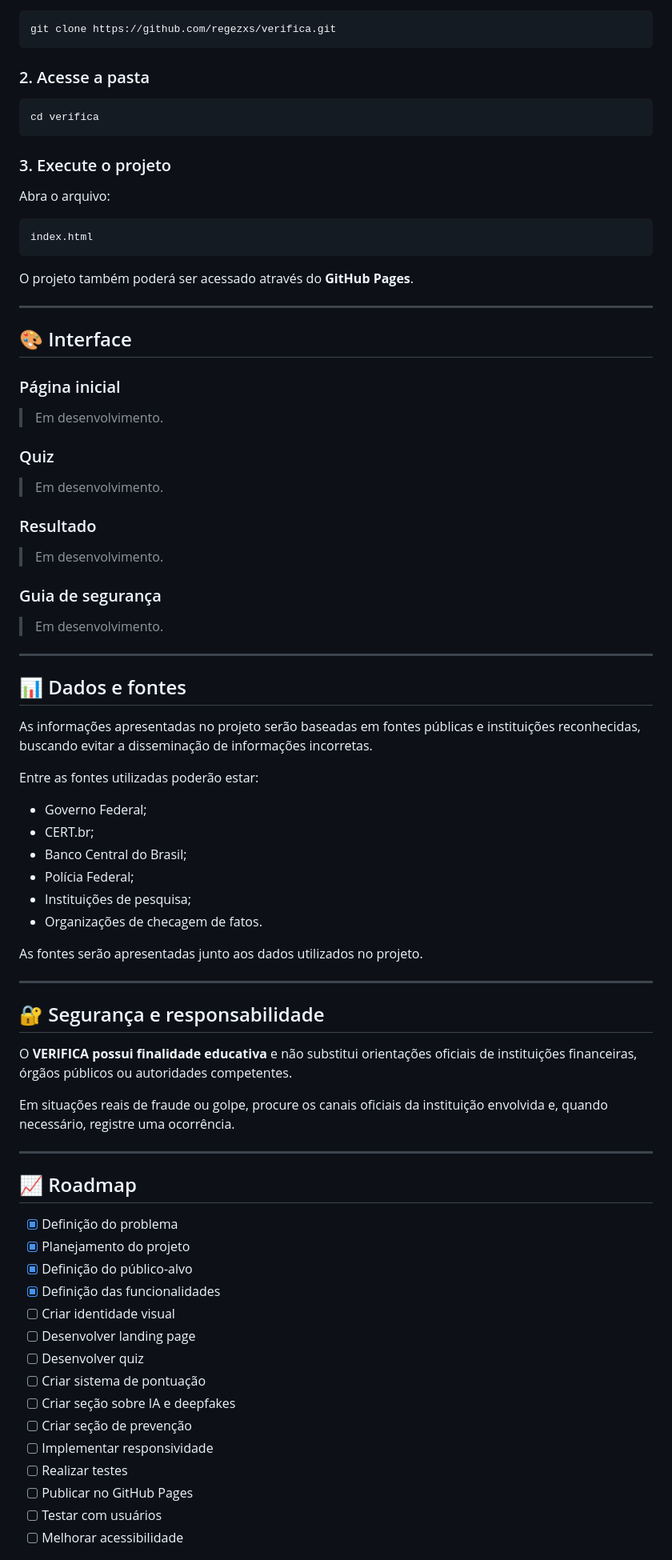
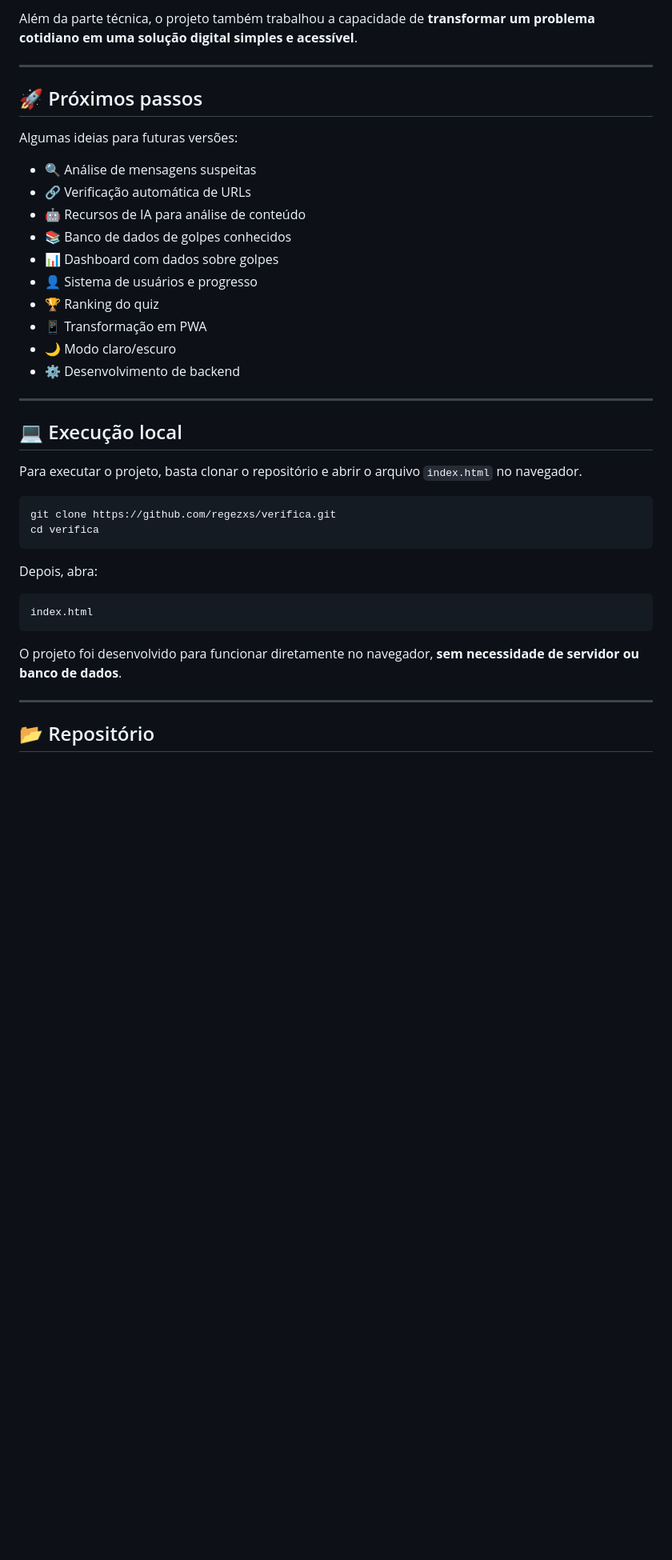
Before and after one commit to regezxs/Verifica, a Markdown page: README.md, the part around one of its changes. Shown at 80% size. Drawn GitHub-style; blank space fills up the shorter version.

````diff
--- a/README.md
+++ b/README.md
@@ -159,86 +216,42 @@ verifica/
+Além da parte técnica, o projeto também trabalhou a capacidade de **transformar um problema cotidiano em uma solução digital simples e acessível**.
+
+---
+
+## 🚀 Próximos passos
+
+Algumas ideias para futuras versões:
+
+- 🔍 Análise de mensagens suspeitas
+- 🔗 Verificação automática de URLs
+- 🤖 Recursos de IA para análise de conteúdo
+- 📚 Banco de dados de golpes conhecidos
+- 📊 Dashboard com dados sobre golpes
+- 👤 Sistema de usuários e progresso
+- 🏆 Ranking do quiz
+- 📱 Transformação em PWA
+- 🌙 Modo claro/escuro
+- ⚙️ Desenvolvimento de backend
+
+---
+
+## 💻 Execução local
+
+Para executar o projeto, basta clonar o repositório e abrir o arquivo `index.html` no navegador.
 
 ```bash
 git clone https://github.com/regezxs/verifica.git
-```
-
-### 2. Acesse a pasta
-
-```bash
 cd verifica
 ```
 
-### 3. Execute o projeto
-
-Abra o arquivo:
+Depois, abra:
 
 ```text
 index.html
 ```
 
-O projeto também poderá ser acessado através do **GitHub Pages**.
+O projeto foi desenvolvido para funcionar diretamente no navegador, **sem necessidade de servidor ou banco de dados**.
 
 ---
 
-## 🎨 Interface
+## 📂 Repositório
 
-### Página inicial
-
-> Em desenvolvimento.
-
-### Quiz
-
-> Em desenvolvimento.
-
-### Resultado
-
-> Em desenvolvimento.
-
-### Guia de segurança
-
-> Em desenvolvimento.
-
----
-
-## 📊 Dados e fontes
-
-As informações apresentadas no projeto serão baseadas em fontes públicas e instituições reconhecidas, buscando evitar a disseminação de informações incorretas.
-
-Entre as fontes utilizadas poderão estar:
-
-- Governo Federal;
-- CERT.br;
-- Banco Central do Brasil;
-- Polícia Federal;
-- Instituições de pesquisa;
-- Organizações de checagem de fatos.
-
-As fontes serão apresentadas junto aos dados utilizados no projeto.
-
----
-
-## 🔐 Segurança e responsabilidade
-
-O **VERIFICA possui finalidade educativa** e não substitui orientações oficiais de instituições financeiras, órgãos públicos ou autoridades competentes.
-
-Em situações reais de fraude ou golpe, procure os canais oficiais da instituição envolvida e, quando necessário, registre uma ocorrência.
-
----
-
-## 📈 Roadmap
-
-- [x] Definição do problema
-- [x] Planejamento do projeto
-- [x] Definição do público-alvo
-- [x] Definição das funcionalidades
-- [ ] Criar identidade visual
-- [ ] Desenvolver landing page
-- [ ] Desenvolver quiz
-- [ ] Criar sistema de pontuação
-- [ ] Criar seção sobre IA e deepfakes
-- [ ] Criar seção de prevenção
-- [ ] Implementar responsividade
-- [ ] Realizar testes
-- [ ] Publicar no GitHub Pages
-- [ ] Testar com usuários
-- [ ] Melhorar acessibilidade
-
````
Also changed, not shown: other parts of README.md (+153 -133 lines).
